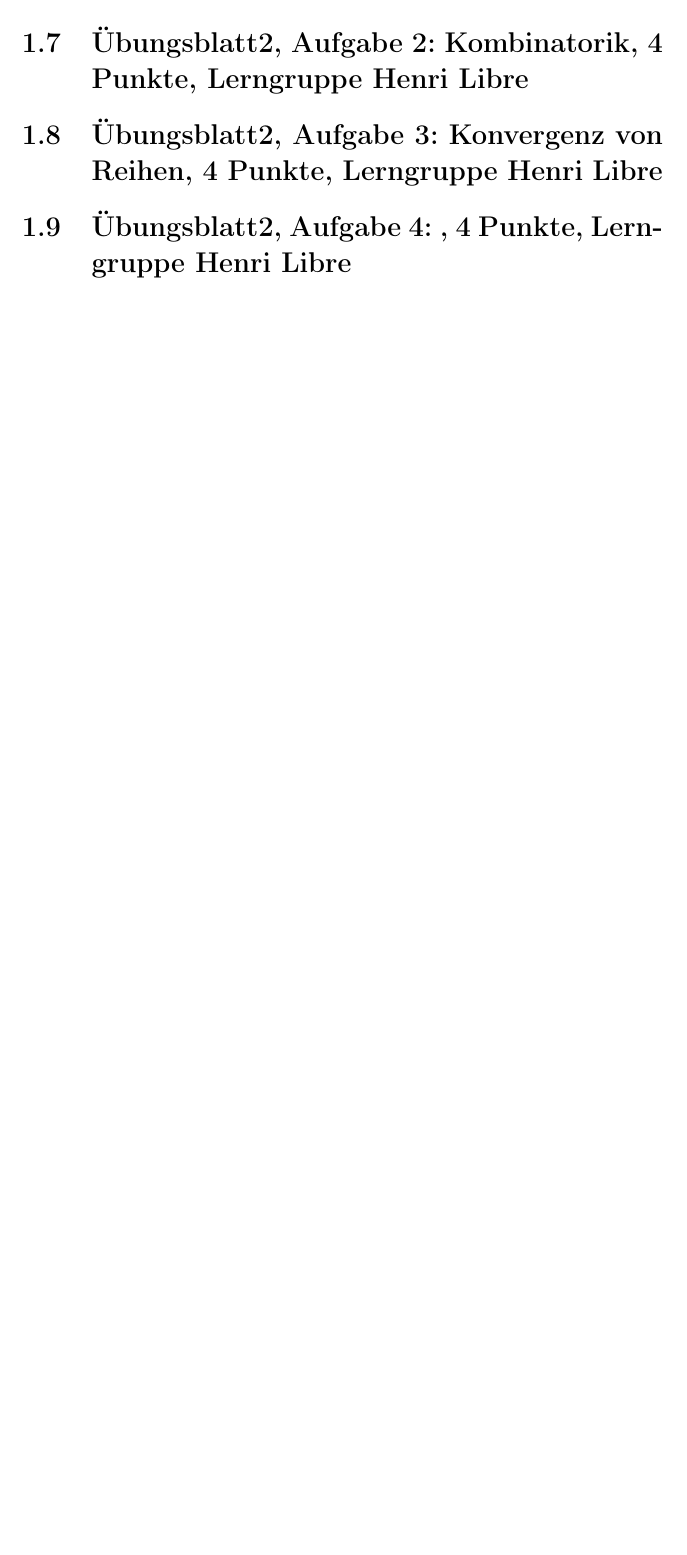
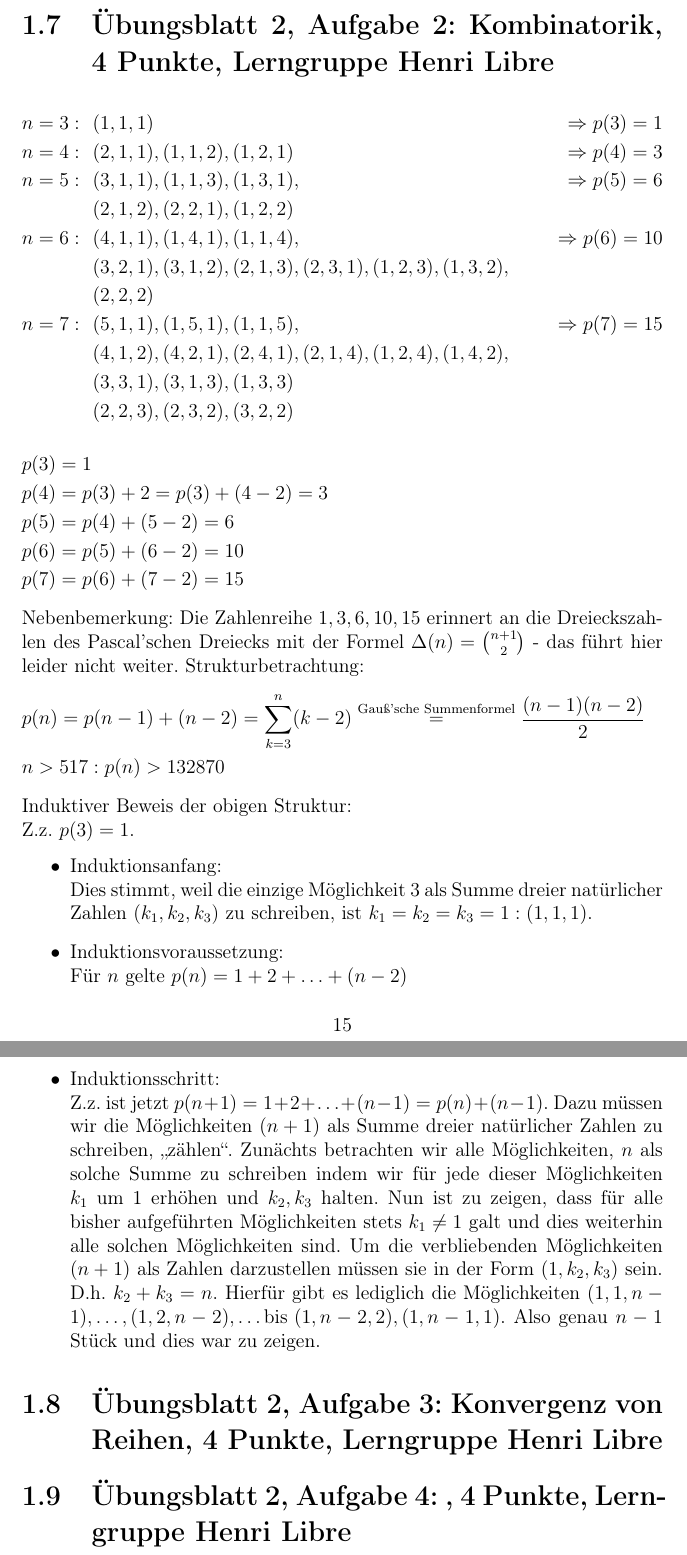
Before and after one commit to henri-libre/analysis1, a LaTeX document (document.tex): part of page 14 of 18 before the commit and two parts of pages 15 and 16 of 20 after it, the two joined at a grey line, cut so that both start at the same text, the shorter picture padded with empty space. Compiled offline with pdfLaTeX.

Commit message:
solved 2.2

```diff
--- a/document.tex
+++ b/document.tex
@@ -309,9 +309,45 @@ Stand 2015-10-29: Noch nicht bekannt gegeben
 			\end{flalign*}
 		\end{itemize}
 	\end{enumerate}
-	\section{Übungsblatt2, Aufgabe 2: Kombinatorik, 4 Punkte, \GruppeA}
-	\section{Übungsblatt2, Aufgabe 3: Konvergenz von Reihen, 4 Punkte, \GruppeA}
-	\section{Übungsblatt2, Aufgabe 4: , 4 Punkte, \GruppeA}
+	\section{Übungsblatt 2, Aufgabe 2: Kombinatorik, 4 Punkte, \GruppeA}
+	\begin{flalign*}
+		n = 3: ~~ & (1,1,1) & \Rightarrow p(3) = 1 \\
+		n = 4: ~~ & (2,1,1), (1,1,2), (1,2,1) & \Rightarrow p(4) = 3 \\
+		n = 5: ~~ & (3,1,1), (1,1,3), (1,3,1), & \Rightarrow p(5) = 6 \\
+		& (2,1,2), (2,2,1), (1,2,2) & \\
+		n = 6: ~~ & (4,1,1), (1,4,1), (1,1,4), & \Rightarrow p(6) = 10 \\
+		& (3,2,1), (3,1,2), (2,1,3), (2,3,1), (1,2,3), (1,3,2), & \\
+		& (2,2,2) & \\
+		n = 7: ~~ & (5,1,1), (1,5,1), (1,1,5), & \Rightarrow p(7) = 15 \\
+		& (4,1,2), (4,2,1), (2,4,1), (2,1,4), (1,2,4),(1,4,2), & \\
+		& (3,3,1), (3,1,3), (1,3,3) & \\
+		& (2,2,3), (2,3,2), (3,2,2) &
+	\end{flalign*}
+	\begin{flalign*}
+		& p(3)=1 & \\
+		& p(4)=p(3)+2 = p(3) + (4-2) = 3  & \\
+		& p(5)=p(4) + (5-2) = 6 & \\
+		& p(6)=p(5) + (6-2) = 10 & \\
+		& p(7)=p(6) + (7-2) = 15
+	\end{flalign*}
+	Nebenbemerkung: Die Zahlenreihe $1, 3, 6, 10, 15 $ erinnert an die Dreieckszahlen des Pascal'schen Dreiecks mit der Formel $ \Delta (n) = \binom{n+1}{2}$ - das führt hier leider nicht weiter. Strukturbetrachtung:
+	\begin{flalign*}
+		& p(n)=p(n-1)+(n-2) = \sum^n_{k=3}(k-2) \overset{\text{Gauß'sche Summenformel}}{=} \frac{(n-1)(n-2)}{2} & \\
+		& n > 517: p(n) > 132870 &
+	\end{flalign*}
+	Induktiver Beweis der obigen Struktur:\\
+	Z.z. $p(3) = 1 $.
+	\begin{itemize}
+		\item Induktionsanfang: \\
+		Dies stimmt, weil die einzige Möglichkeit 3 als Summe dreier natürlicher Zahlen ($k_1, k_2, k_3$) zu schreiben, ist $k_1=k_2=k_3=1: (1,1,1)$.
+		\item Induktionsvoraussetzung: \\
+		Für $n$ gelte $p(n) = 1+2+\ldots+(n-2)$
+		\item Induktionsschritt: \\
+		Z.z. ist jetzt $p(n+1) = 1+2+\ldots+(n-1) = p(n)+(n-1)$. Dazu müssen wir die Möglichkeiten $(n+1)$ als Summe dreier natürlicher Zahlen zu schreiben, \enquote{zählen}. Zunächts betrachten wir alle Möglichkeiten, $n$ als solche Summe zu schreiben indem wir für jede dieser Möglichkeiten $k_1$ um 1 erhöhen und $k_2, k_3$ halten. Nun ist zu zeigen, dass für alle bisher aufgeführten Möglichkeiten stets $k_1 \neq 1$ galt und dies weiterhin alle solchen Möglichkeiten sind. Um die verbliebenden Möglichkeiten $(n+1)$ als Zahlen darzustellen müssen sie in der Form $(1, k_2, k_3)$ sein. D.h. $k_2+k_3 = n$. Hierfür gibt es lediglich die Möglichkeiten $(1, 1, n-1), \ldots, (1,2,n-2),\ldots \text{bis } (1,n-2,2),(1,n-1,1)$. Also genau $n-1$ Stück und dies war zu zeigen.
+	\end{itemize}
+
+	\section{Übungsblatt 2, Aufgabe 3: Konvergenz von Reihen, 4 Punkte, \GruppeA}
+	\section{Übungsblatt 2, Aufgabe 4: , 4 Punkte, \GruppeA}
 
 \appendices
 	\chapter{}
```
Also changed, not shown: document.pdf.
